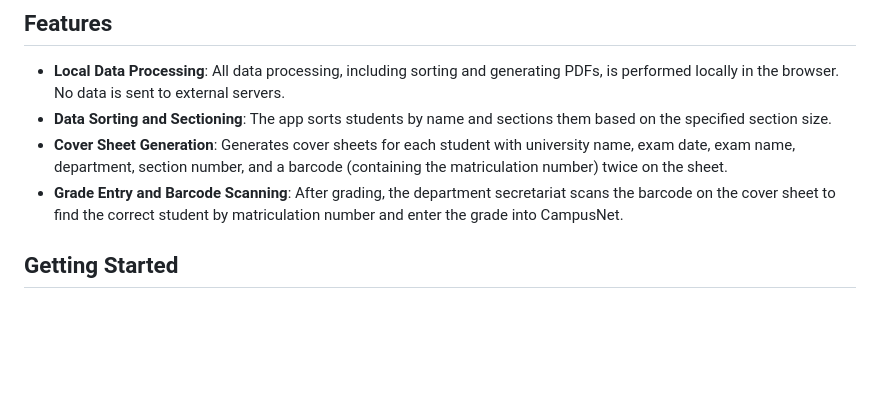
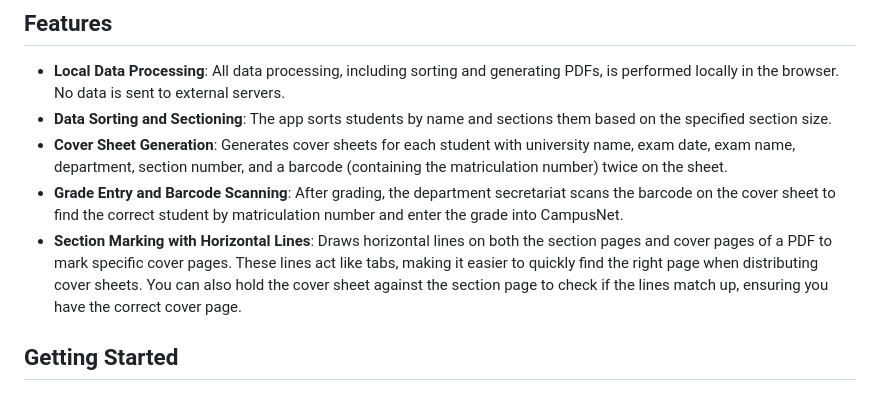
Before and after one commit to PseudonymExamManager/PseudonymExamManager.github.io, a Markdown page: README.md, the part around the change. GitHub-like rendering; blank space fills up the shorter version.

```diff
--- a/README.md
+++ b/README.md
@@ -14,6 +14,7 @@ CampusNet and related applications are used at 70 universities in Germany, Austr
 - **Data Sorting and Sectioning**: The app sorts students by name and sections them based on the specified section size.
 - **Cover Sheet Generation**: Generates cover sheets for each student with university name, exam date, exam name, department, section number, and a barcode (containing the matriculation number) twice on the sheet.
 - **Grade Entry and Barcode Scanning**: After grading, the department secretariat scans the barcode on the cover sheet to find the correct student by matriculation number and enter the grade into CampusNet.
+- **Section Marking with Horizontal Lines**: Draws horizontal lines on both the section pages and cover pages of a PDF to mark specific cover pages. These lines act like tabs, making it easier to quickly find the right page when distributing cover sheets. You can also hold the cover sheet against the section page to check if the lines match up, ensuring you have the correct cover page.
 
 ## Getting Started
 
```
